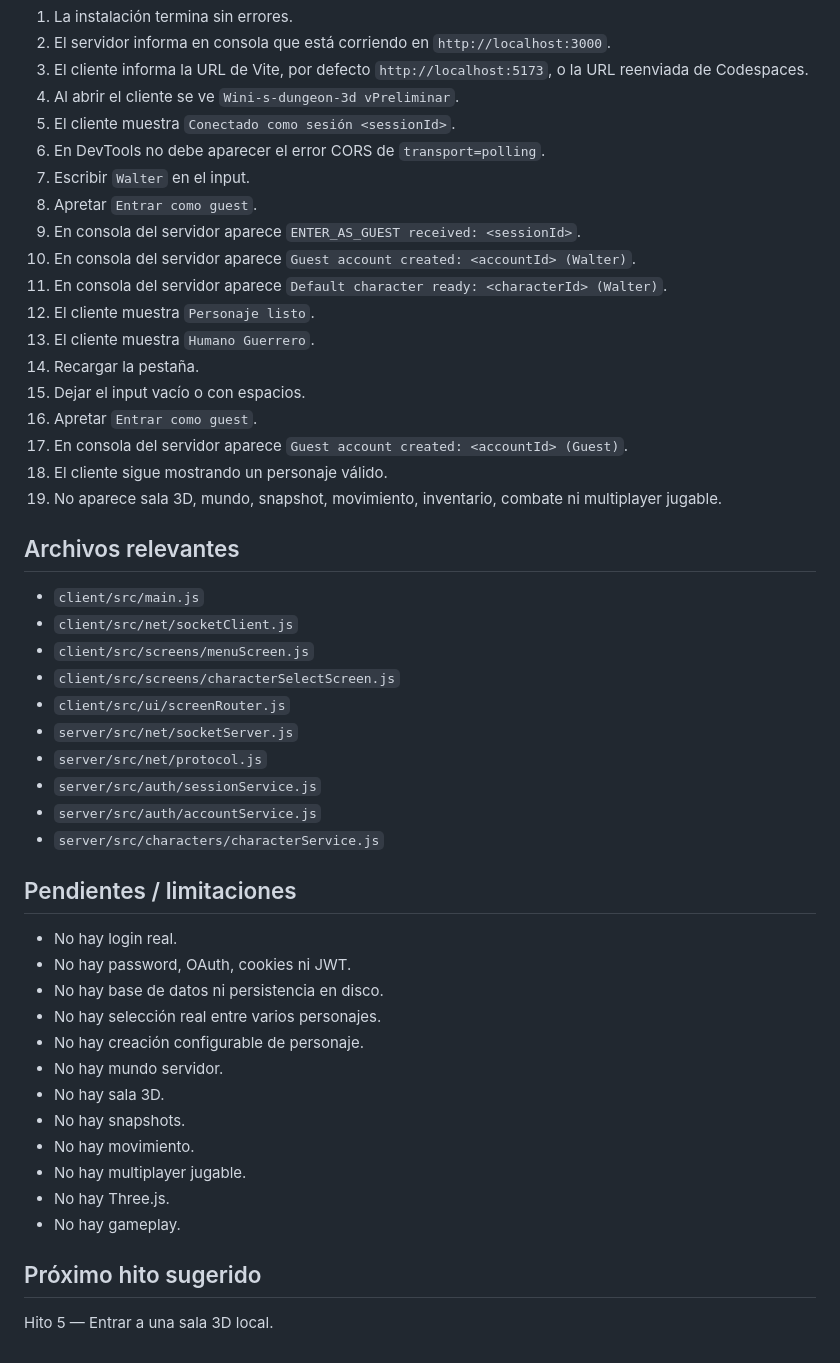
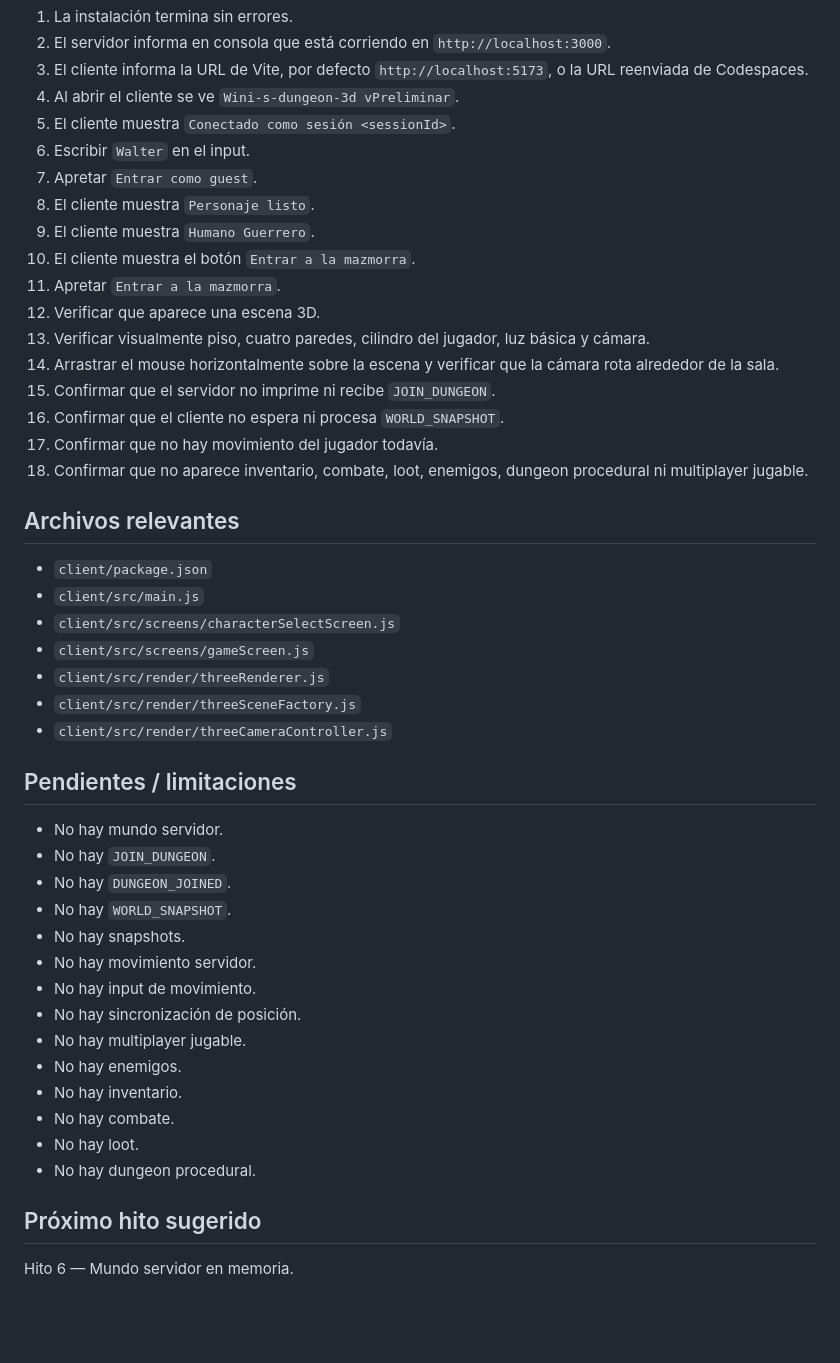
Before and after one commit to WalterDevIn/wini-s-dungeon-3d, a Markdown page: PROJECT_STATE.md, the part around one of its changes. GitHub-like rendering; blank space fills up the shorter version.

Commit message:
Record hito 5 local 3d room

```diff
--- a/PROJECT_STATE.md
+++ b/PROJECT_STATE.md
@@ -73,49 +44,47 @@ Verificar:
 3. El cliente informa la URL de Vite, por defecto `http://localhost:5173`, o la URL reenviada de Codespaces.
 4. Al abrir el cliente se ve `Wini-s-dungeon-3d vPreliminar`.
 5. El cliente muestra `Conectado como sesión <sessionId>`.
-6. En DevTools no debe aparecer el error CORS de `transport=polling`.
-7. Escribir `Walter` en el input.
-8. Apretar `Entrar como guest`.
-9. En consola del servidor aparece `ENTER_AS_GUEST received: <sessionId>`.
-10. En consola del servidor aparece `Guest account created: <accountId> (Walter)`.
-11. En consola del servidor aparece `Default character ready: <characterId> (Walter)`.
-12. El cliente muestra `Personaje listo`.
-13. El cliente muestra `Humano Guerrero`.
-14. Recargar la pestaña.
-15. Dejar el input vacío o con espacios.
-16. Apretar `Entrar como guest`.
-17. En consola del servidor aparece `Guest account created: <accountId> (Guest)`.
-18. El cliente sigue mostrando un personaje válido.
-19. No aparece sala 3D, mundo, snapshot, movimiento, inventario, combate ni multiplayer jugable.
+6. Escribir `Walter` en el input.
+7. Apretar `Entrar como guest`.
+8. El cliente muestra `Personaje listo`.
+9. El cliente muestra `Humano Guerrero`.
+10. El cliente muestra el botón `Entrar a la mazmorra`.
+11. Apretar `Entrar a la mazmorra`.
+12. Verificar que aparece una escena 3D.
+13. Verificar visualmente piso, cuatro paredes, cilindro del jugador, luz básica y cámara.
+14. Arrastrar el mouse horizontalmente sobre la escena y verificar que la cámara rota alrededor de la sala.
+15. Confirmar que el servidor no imprime ni recibe `JOIN_DUNGEON`.
+16. Confirmar que el cliente no espera ni procesa `WORLD_SNAPSHOT`.
+17. Confirmar que no hay movimiento del jugador todavía.
+18. Confirmar que no aparece inventario, combate, loot, enemigos, dungeon procedural ni multiplayer jugable.
 
 ## Archivos relevantes
 
+- `client/package.json`
 - `client/src/main.js`
-- `client/src/net/socketClient.js`
-- `client/src/screens/menuScreen.js`
 - `client/src/screens/characterSelectScreen.js`
-- `client/src/ui/screenRouter.js`
-- `server/src/net/socketServer.js`
-- `server/src/net/protocol.js`
-- `server/src/auth/sessionService.js`
-- `server/src/auth/accountService.js`
-- `server/src/characters/characterService.js`
+- `client/src/screens/gameScreen.js`
+- `client/src/render/threeRenderer.js`
+- `client/src/render/threeSceneFactory.js`
+- `client/src/render/threeCameraController.js`
 
 ## Pendientes / limitaciones
 
-- No hay login real.
-- No hay password, OAuth, cookies ni JWT.
-- No hay base de datos ni persistencia en disco.
-- No hay selección real entre varios personajes.
-- No hay creación configurable de personaje.
 - No hay mundo servidor.
-- No hay sala 3D.
+- No hay `JOIN_DUNGEON`.
+- No hay `DUNGEON_JOINED`.
+- No hay `WORLD_SNAPSHOT`.
 - No hay snapshots.
-- No hay movimiento.
+- No hay movimiento servidor.
+- No hay input de movimiento.
+- No hay sincronización de posición.
 - No hay multiplayer jugable.
-- No hay Three.js.
-- No hay gameplay.
+- No hay enemigos.
+- No hay inventario.
+- No hay combate.
+- No hay loot.
+- No hay dungeon procedural.
 
 ## Próximo hito sugerido
 
-Hito 5 — Entrar a una sala 3D local.
+Hito 6 — Mundo servidor en memoria.
```
Also changed, not shown: other parts of PROJECT_STATE.md (+10 -39 lines).
